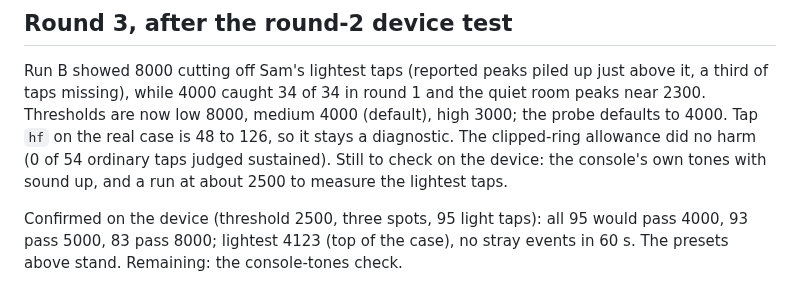
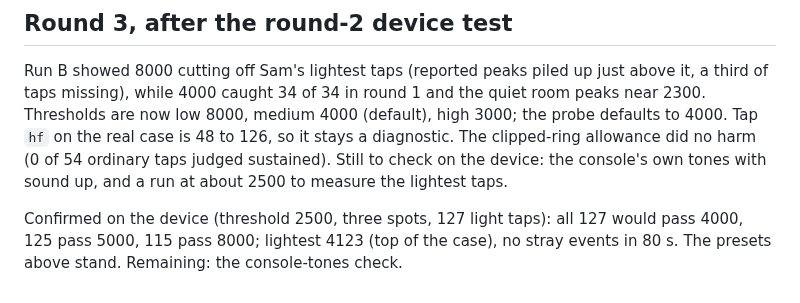
Before and after one commit to SamuelAirs/vesper9, a Markdown page: fleet-notes/reports/knock-input.md, the part around the change. Rendered like a GitHub page.

Commit message:
Knock report: corrected light-tap counts
Co-Authored-By: Claude Opus 5.5 (1M context) <noreply@anthropic.com>
Claude-Session: https://claude.ai/code/session_016WHHTX1bvMQSYVzFp8RcnL

```diff
--- a/fleet-notes/reports/knock-input.md
+++ b/fleet-notes/reports/knock-input.md
@@ -129,6 +129,6 @@ third of taps missing), while 4000 caught 34 of 34 in round 1 and the quiet room
 allowance did no harm (0 of 54 ordinary taps judged sustained). Still to check on the device:
 the console's own tones with sound up, and a run at about 2500 to measure the lightest taps.
 
-Confirmed on the device (threshold 2500, three spots, 95 light taps): all 95 would pass 4000, 93
-pass 5000, 83 pass 8000; lightest 4123 (top of the case), no stray events in 60 s. The presets
+Confirmed on the device (threshold 2500, three spots, 127 light taps): all 127 would pass 4000, 125
+pass 5000, 115 pass 8000; lightest 4123 (top of the case), no stray events in 80 s. The presets
 above stand. Remaining: the console-tones check.
```
